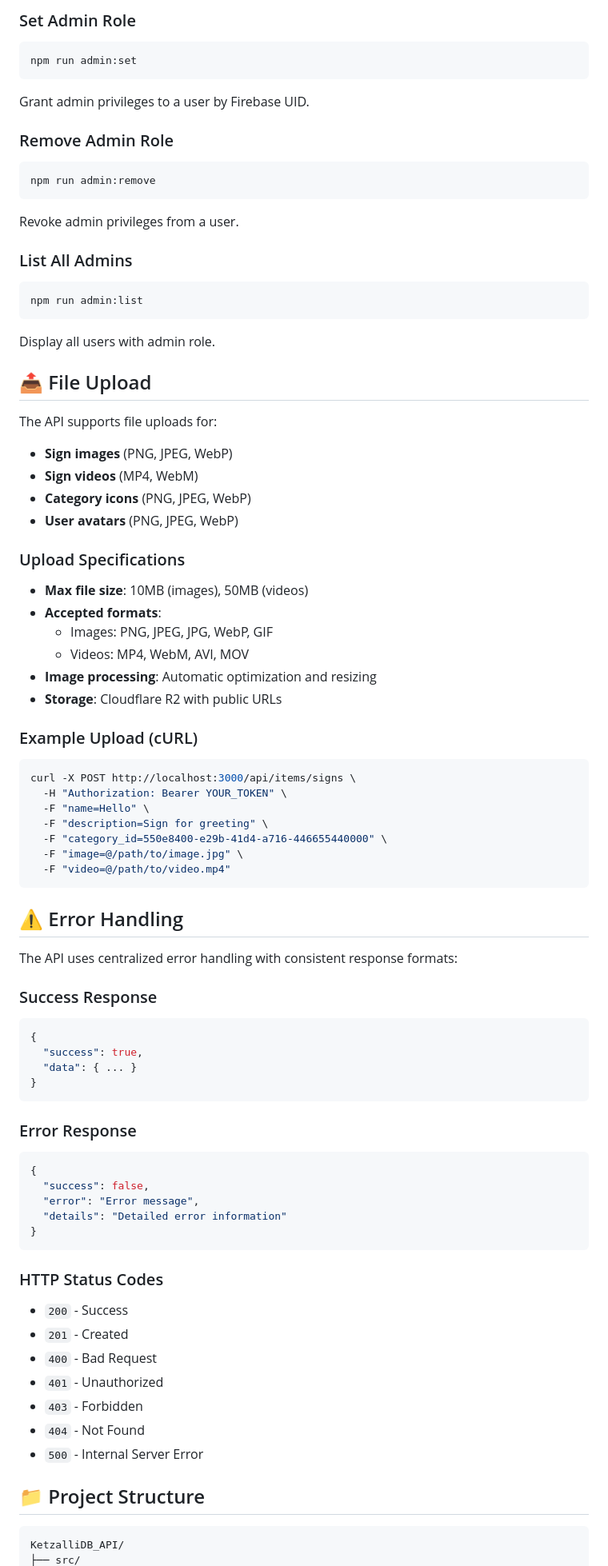
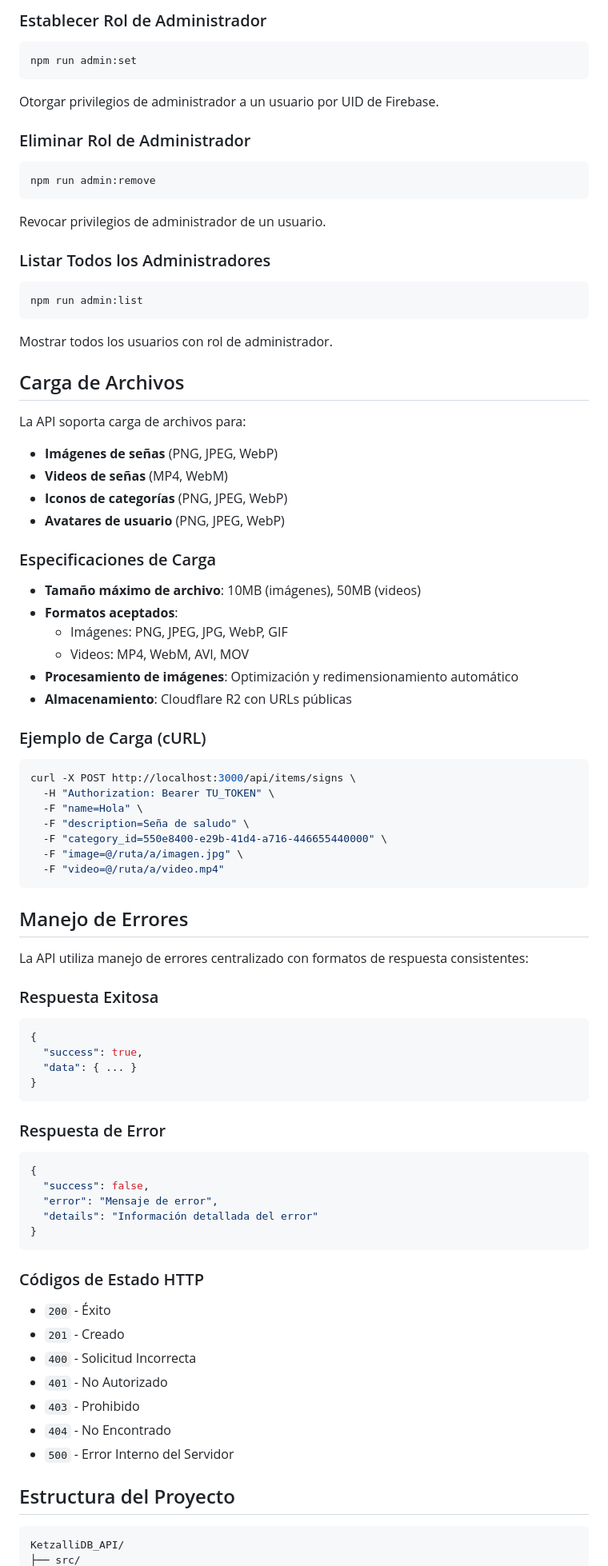
Before and after one commit to KetzalliLabs/KetzalliDB_API, a Markdown page: README.md, the part around the change printed below. Shown: that part at 80% size. Rendered like a GitHub page.

````diff
--- a/README.md
+++ b/README.md
@@ -336,56 +336,56 @@ Creates the first admin user in the database and sets Firebase custom claims.
 
-### Set Admin Role
+### Establecer Rol de Administrador
 ```bash
 npm run admin:set
 ```
-Grant admin privileges to a user by Firebase UID.
+Otorgar privilegios de administrador a un usuario por UID de Firebase.
 
-### Remove Admin Role
+### Eliminar Rol de Administrador
 ```bash
 npm run admin:remove
 ```
-Revoke admin privileges from a user.
+Revocar privilegios de administrador de un usuario.
 
-### List All Admins
+### Listar Todos los Administradores
 ```bash
 npm run admin:list
 ```
-Display all users with admin role.
+Mostrar todos los usuarios con rol de administrador.
 
-## 📤 File Upload
+## Carga de Archivos
 
-The API supports file uploads for:
-- **Sign images** (PNG, JPEG, WebP)
-- **Sign videos** (MP4, WebM)
-- **Category icons** (PNG, JPEG, WebP)
-- **User avatars** (PNG, JPEG, WebP)
+La API soporta carga de archivos para:
+- **Imágenes de señas** (PNG, JPEG, WebP)
+- **Videos de señas** (MP4, WebM)
+- **Iconos de categorías** (PNG, JPEG, WebP)
+- **Avatares de usuario** (PNG, JPEG, WebP)
 
-### Upload Specifications
+### Especificaciones de Carga
 
-- **Max file size**: 10MB (images), 50MB (videos)
-- **Accepted formats**:
-  - Images: PNG, JPEG, JPG, WebP, GIF
+- **Tamaño máximo de archivo**: 10MB (imágenes), 50MB (videos)
+- **Formatos aceptados**:
+  - Imágenes: PNG, JPEG, JPG, WebP, GIF
   - Videos: MP4, WebM, AVI, MOV
-- **Image processing**: Automatic optimization and resizing
-- **Storage**: Cloudflare R2 with public URLs
+- **Procesamiento de imágenes**: Optimización y redimensionamiento automático
+- **Almacenamiento**: Cloudflare R2 con URLs públicas
 
-### Example Upload (cURL)
+### Ejemplo de Carga (cURL)
 
 ```bash
 curl -X POST http://localhost:3000/api/items/signs \
-  -H "Authorization: Bearer YOUR_TOKEN" \
-  -F "name=Hello" \
-  -F "description=Sign for greeting" \
+  -H "Authorization: Bearer TU_TOKEN" \
+  -F "name=Hola" \
+  -F "description=Seña de saludo" \
   -F "category_id=550e8400-e29b-41d4-a716-446655440000" \
-  -F "image=@/path/to/image.jpg" \
-  -F "video=@/path/to/video.mp4"
+  -F "image=@/ruta/a/imagen.jpg" \
+  -F "video=@/ruta/a/video.mp4"
 ```
 
-## ⚠️ Error Handling
+## Manejo de Errores
 
-The API uses centralized error handling with consistent response formats:
+La API utiliza manejo de errores centralizado con formatos de respuesta consistentes:
 
-### Success Response
+### Respuesta Exitosa
 ```json
 {
   "success": true,
@@ -393,26 +393,26 @@ The API uses centralized error handling with consistent response formats:
 }
 ```
 
-### Error Response
+### Respuesta de Error
 ```json
 {
   "success": false,
-  "error": "Error message",
-  "details": "Detailed error information"
+  "error": "Mensaje de error",
+  "details": "Información detallada del error"
 }
 ```
 
-### HTTP Status Codes
+### Códigos de Estado HTTP
 
-- `200` - Success
-- `201` - Created
-- `400` - Bad Request
-- `401` - Unauthorized
-- `403` - Forbidden
-- `404` - Not Found
-- `500` - Internal Server Error
+- `200` - Éxito
+- `201` - Creado
+- `400` - Solicitud Incorrecta
+- `401` - No Autorizado
+- `403` - Prohibido
+- `404` - No Encontrado
+- `500` - Error Interno del Servidor
 
-## 📁 Project Structure
+## Estructura del Proyecto
 
 ```
 KetzalliDB_API/
````
Also changed, not shown: other parts of README.md (+249 -249 lines).
